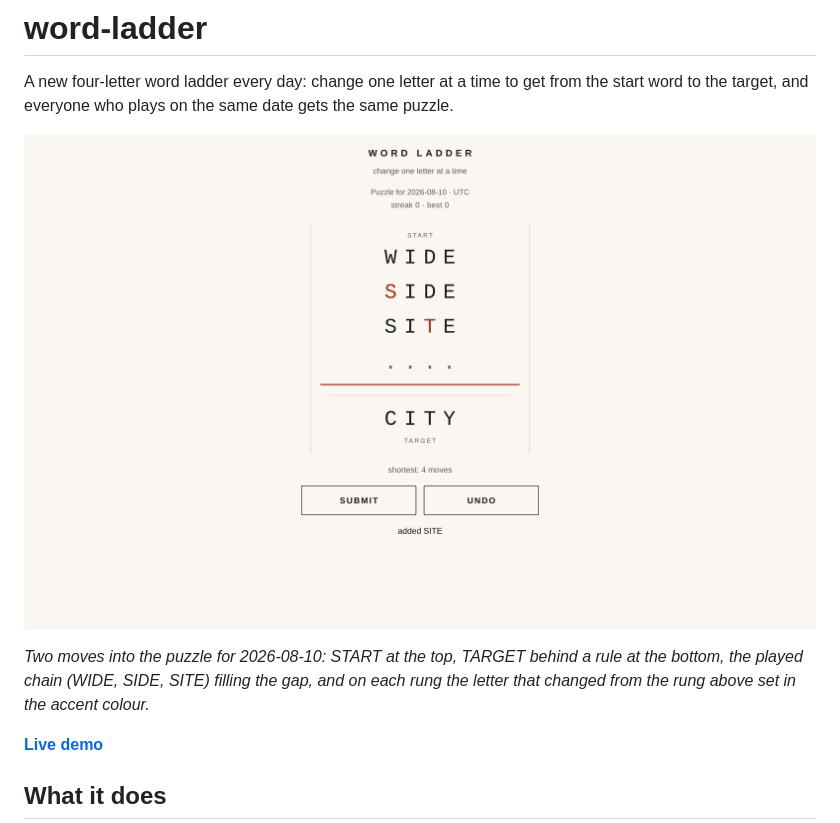
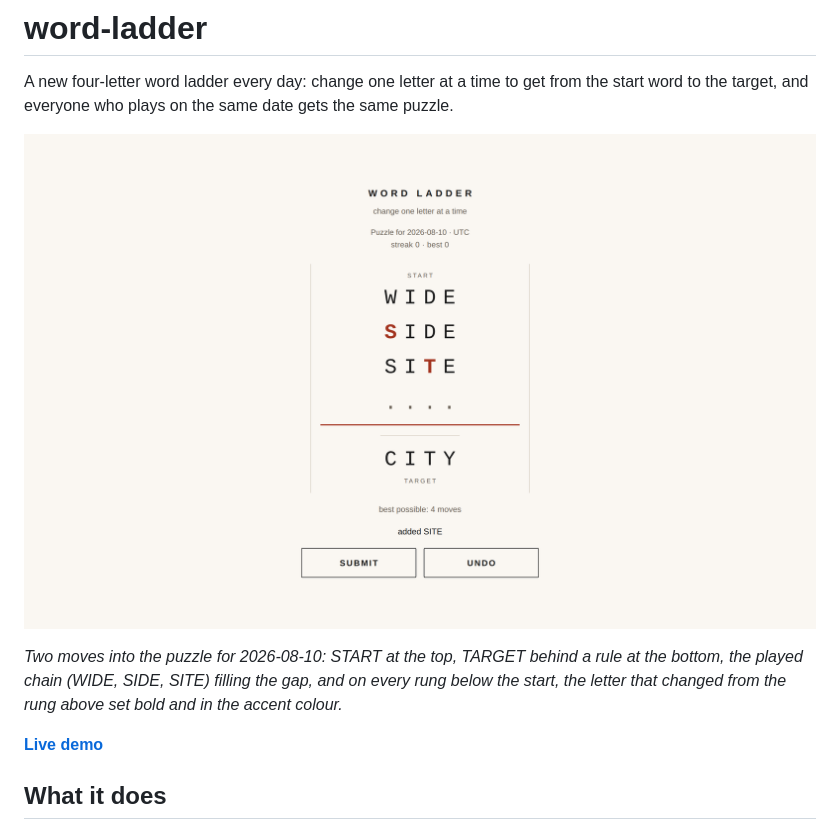
Before and after one commit to yinggarykairui/word-ladder, a Markdown page: README.md, the part around the change. Rendered like a GitHub page; pictures changed too: screenshot.png.

Commit message:
docs: screenshot.png depicts the build again, and the caption depicts the screenshot (H14/U17, A)
The committed image was three cycles old: `shortest: 4 moves` where the
status line now says `best possible: 4 moves`, the message below the
buttons where U3 moved it above them, a 272px hairline where U7 made it
128px, plain accent letters where U8 made them bold, and a top-pinned
board where U4 centres it. 65,260 of 4,096,000 pixels differed, over the
whole content column — and the README's own prose two paragraphs down
quotes `best possible: N moves`, so the contradiction was visible
without leaving the page.

Recaptured with the same recipe as before: 1280x800 at deviceScaleFactor
2, fresh profile (streak 0 · best 0), Date pinned to 2026-08-10 12:00
UTC before navigation, SIDE and SITE played, header/status/message
asserted before the shutter. Re-rendering the same recipe afterwards
gives a 0-pixel diff against the committed file. Captured last, after
every visual change this cycle had landed.

README:7's caption goes with it: the changed letter is bold as well as
accented now (U8), and it is on every rung below the start.

```diff
--- a/README.md
+++ b/README.md
@@ -4,7 +4,7 @@ A new four-letter word ladder every day: change one letter at a time to get from
 
 ![screenshot](screenshot.png)
 
-*Two moves into the puzzle for 2026-08-10: START at the top, TARGET behind a rule at the bottom, the played chain (WIDE, SIDE, SITE) filling the gap, and on each rung the letter that changed from the rung above set in the accent colour.*
+*Two moves into the puzzle for 2026-08-10: START at the top, TARGET behind a rule at the bottom, the played chain (WIDE, SIDE, SITE) filling the gap, and on every rung below the start, the letter that changed from the rung above set bold and in the accent colour.*
 
 **[Live demo](https://yinggarykairui.github.io/word-ladder/)**
 
```
